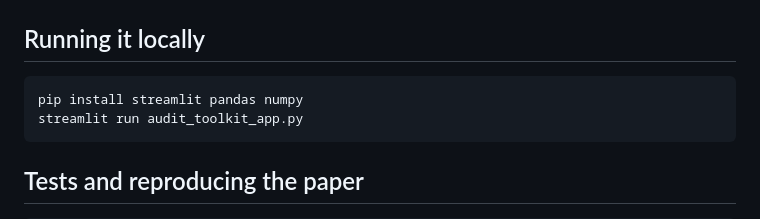
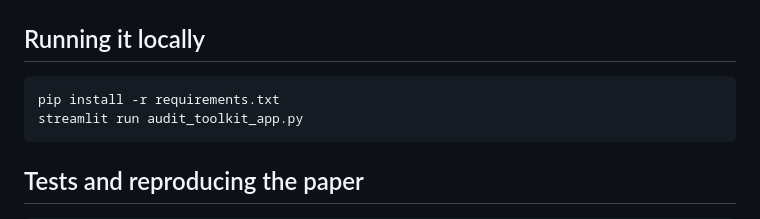
Before and after one commit to achyutarag/ai-bootstrap-auditor, a Markdown page: README.md, the part around the change. GitHub-like rendering.

Commit message:
README: install from requirements.txt (matches the paper)

````diff
--- a/README.md
+++ b/README.md
@@ -56,7 +56,7 @@ slow_path_cache.py        Streamlit UI — slow/cached tabs (Sample Size Planner
 ## Running it locally
 
 ```bash
-pip install streamlit pandas numpy
+pip install -r requirements.txt
 streamlit run audit_toolkit_app.py
 ```
 
````
